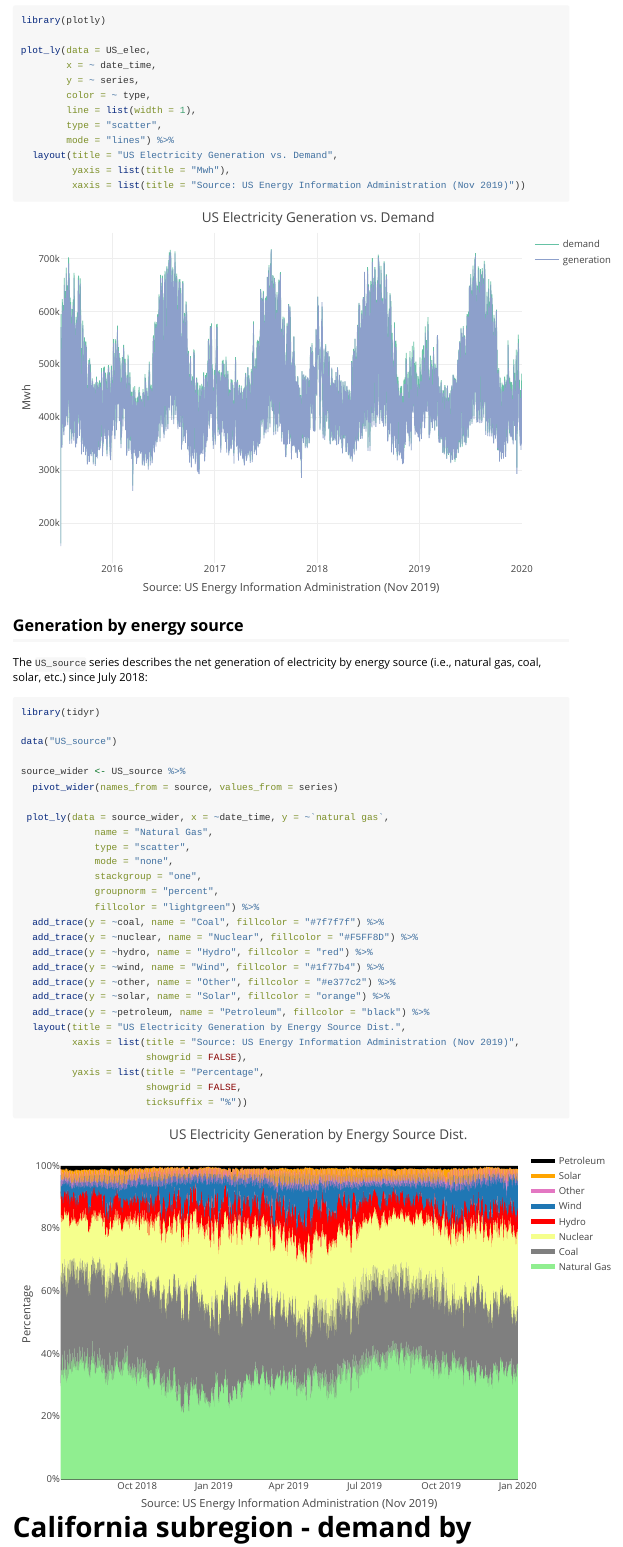
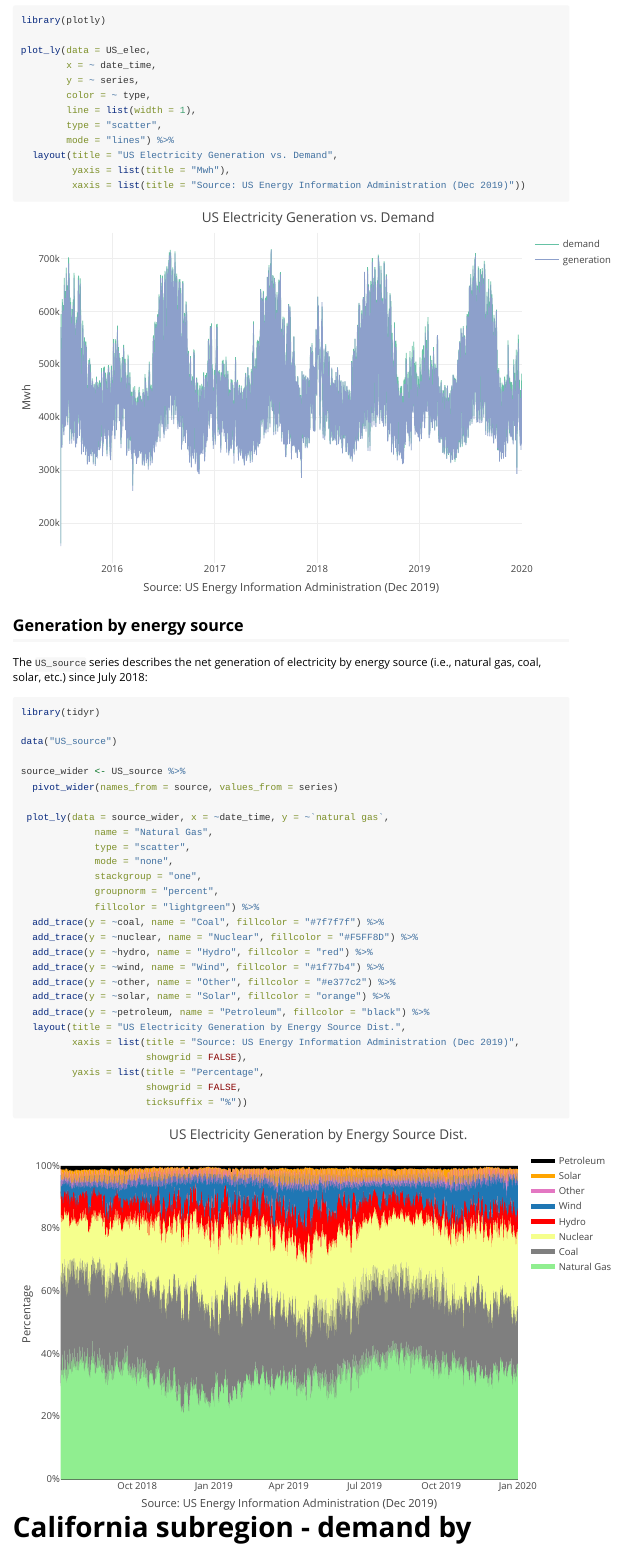
Before and after one commit to RamiKrispin/USgrid, an R Markdown document (vignettes/USelectricity.Rmd): the page in a window 1100 px wide, from 760 px down. Rendered offline with R 4.5, knitr and Pandoc, with nearby package versions.

Commit message:
Update the package vignette

````diff
--- a/vignettes/USelectricity.Rmd
+++ b/vignettes/USelectricity.Rmd
@@ -58,7 +58,7 @@ plot_ly(data = US_elec,
         mode = "lines") %>%
   layout(title = "US Electricity Generation vs. Demand",
          yaxis = list(title = "Mwh"),
-         xaxis = list(title = "Source: US Energy Information Administration (Nov 2019)"))
+         xaxis = list(title = "Source: US Energy Information Administration (Dec 2019)"))
 ```
 
 
@@ -89,7 +89,7 @@ source_wider <- US_source %>%
   add_trace(y = ~solar, name = "Solar", fillcolor = "orange") %>%
   add_trace(y = ~petroleum, name = "Petroleum", fillcolor = "black") %>%
   layout(title = "US Electricity Generation by Energy Source Dist.",
-         xaxis = list(title = "Source: US Energy Information Administration (Nov 2019)",
+         xaxis = list(title = "Source: US Energy Information Administration (Dec 2019)",
                       showgrid = FALSE),
          yaxis = list(title = "Percentage",
                       showgrid = FALSE,
````
Also changed, not shown: vignettes/USelectricity.Rmd (2 more changed lines).
